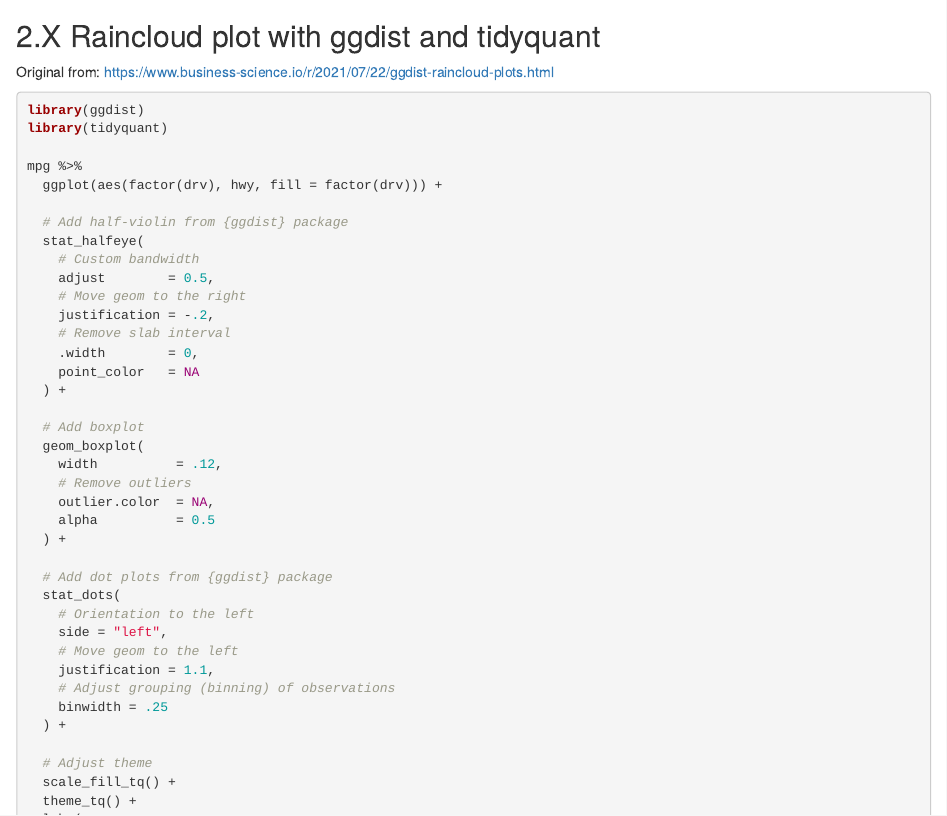
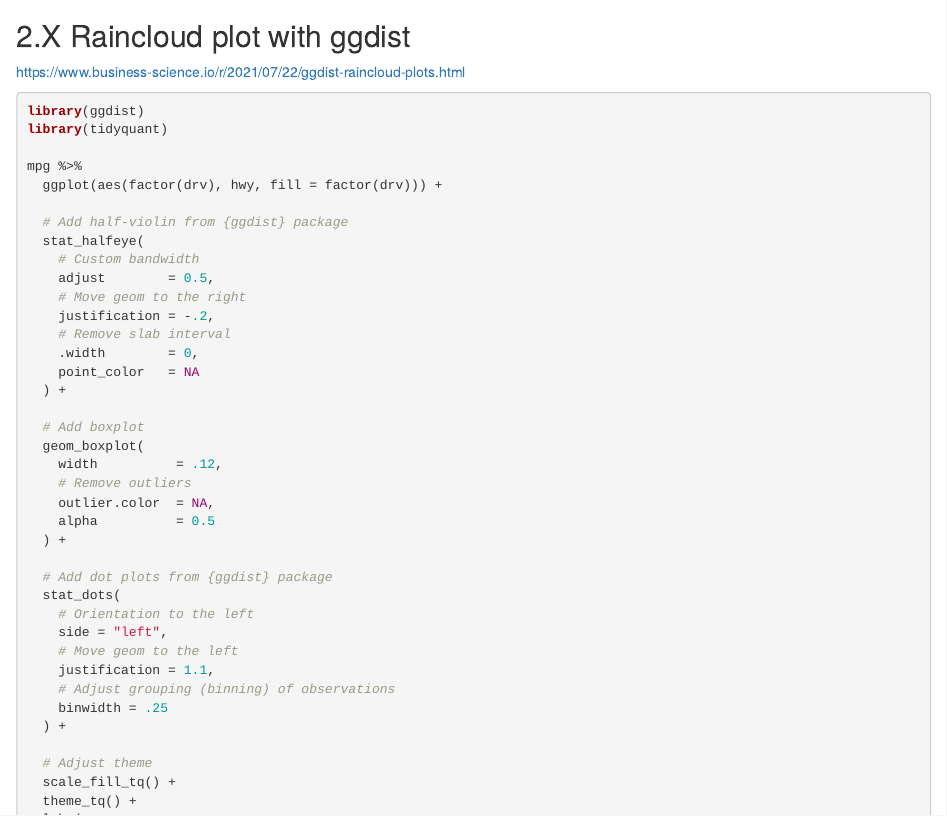
Before and after one commit to AnttiRask/learning_ggplot2, an R Markdown document (ggplot2_2nd_ed/chapter_2_getting_started_with_ggplot2.Rmd): the page in a window 1100 px wide, from 4850 px down before the commit and from 3310 px down after it, so that both start at the same text. Rendered offline with R 4.5, knitr and Pandoc, with nearby package versions; code that draws random numbers runs with fixed seeds of ours; some code elsewhere in the file could not run offline.

Commit message:
2nd ed, update to the original

````diff
--- a/ggplot2_2nd_ed/chapter_2_getting_started_with_ggplot2.Rmd
+++ b/ggplot2_2nd_ed/chapter_2_getting_started_with_ggplot2.Rmd
@@ -539,9 +541,9 @@ q <- readRDS("output/plot.rds")
 q
 ```
 
-## 2.X Raincloud plot with ggdist and tidyquant
+## 2.X Raincloud plot with ggdist
 
-Original from: https://www.business-science.io/r/2021/07/22/ggdist-raincloud-plots.html
+https://www.business-science.io/r/2021/07/22/ggdist-raincloud-plots.html
 
 ```{r}
 library(ggdist)
````
Also changed, not shown: ggplot2_2nd_ed/README.md, ggplot2_2nd_ed/img/youcanbeapirate-wb-sparkline.jpg (added), ggplot2_2nd_ed/input/gw_KS_sf.rds (added), ggplot2_2nd_ed/chapter_2_getting_started_with_ggplot2.Rmd (2 more changed lines).
